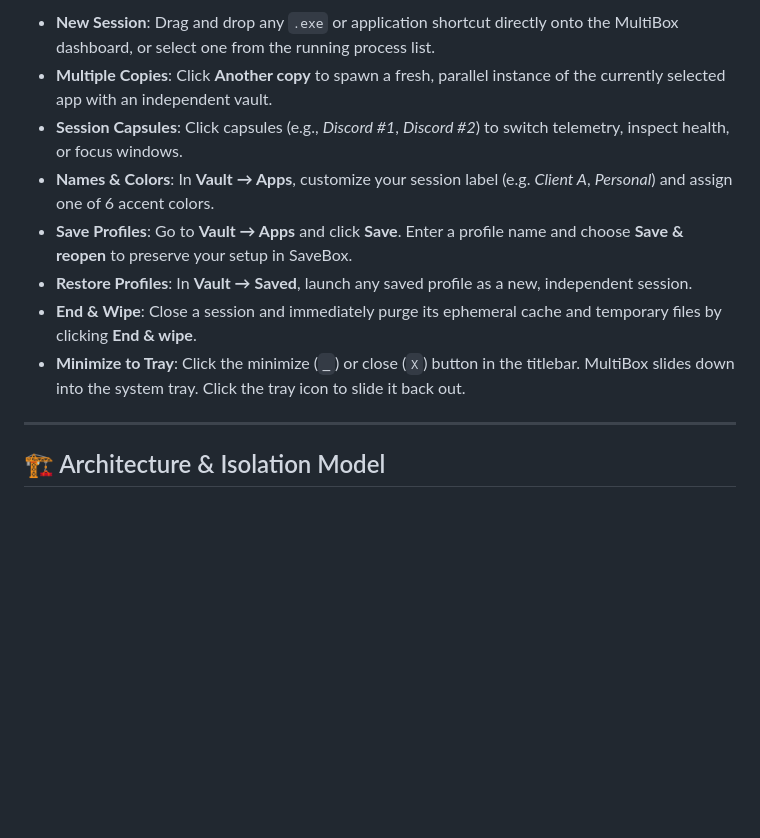
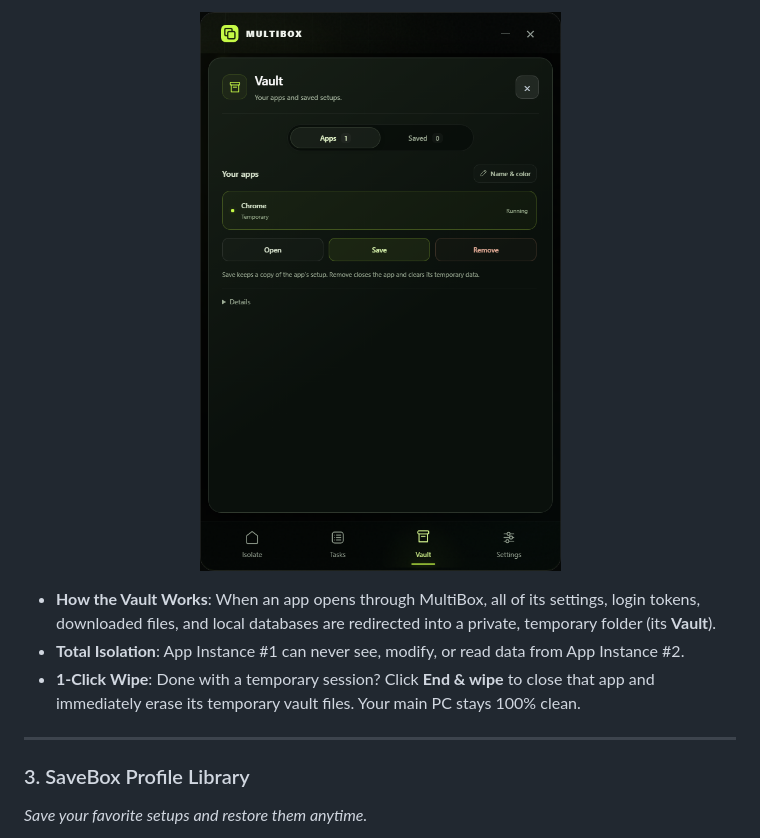
Before and after one commit to uranrog-01/MultiBox, a Markdown page: README.md, the part around one of its changes. Rendered like a GitHub page; pictures changed too: docs/screenshots/vault.png (added); blank space fills up the shorter version.

```diff
--- a/README.md
+++ b/README.md
@@ -40,14 +46,14 @@ Extract the archive and double-click `MultiBox.exe`.
 
-- **New Session**: Drag and drop any `.exe` or application shortcut directly onto the MultiBox dashboard, or select one from the running process list.
-- **Multiple Copies**: Click **Another copy** to spawn a fresh, parallel instance of the currently selected app with an independent vault.
-- **Session Capsules**: Click capsules (e.g., *Discord #1*, *Discord #2*) to switch telemetry, inspect health, or focus windows.
-- **Names & Colors**: In **Vault → Apps**, customize your session label (e.g. *Client A*, *Personal*) and assign one of 6 accent colors.
-- **Save Profiles**: Go to **Vault → Apps** and click **Save**. Enter a profile name and choose **Save & reopen** to preserve your setup in SaveBox.
-- **Restore Profiles**: In **Vault → Saved**, launch any saved profile as a new, independent session.
-- **End & Wipe**: Close a session and immediately purge its ephemeral cache and temporary files by clicking **End & wipe**.
-- **Minimize to Tray**: Click the minimize (`_`) or close (`X`) button in the titlebar. MultiBox slides down into the system tray. Click the tray icon to slide it back out.
+<p align="center">
+  <img src="docs/screenshots/vault.png" alt="MultiBox Vault" width="700" style="border-radius: 12px; box-shadow: 0 8px 30px rgba(0,0,0,0.5);" />
+</p>
+
+- **How the Vault Works**: When an app opens through MultiBox, all of its settings, login tokens, downloaded files, and local databases are redirected into a private, temporary folder (its **Vault**).
+- **Total Isolation**: App Instance #1 can never see, modify, or read data from App Instance #2.
+- **1-Click Wipe**: Done with a temporary session? Click **End & wipe** to close that app and immediately erase its temporary vault files. Your main PC stays 100% clean.
 
 ---
 
-## 🏗️ Architecture & Isolation Model
+### 3. SaveBox Profile Library
+*Save your favorite setups and restore them anytime.*
 
```
Also changed, not shown: other parts of README.md (+85 -60 lines), ARCHITECTURE.md (added, +112 -0 lines), docs/screenshots/dashboard.png (added), docs/screenshots/savebox.png (added), docs/screenshots/tasks.png (added).
